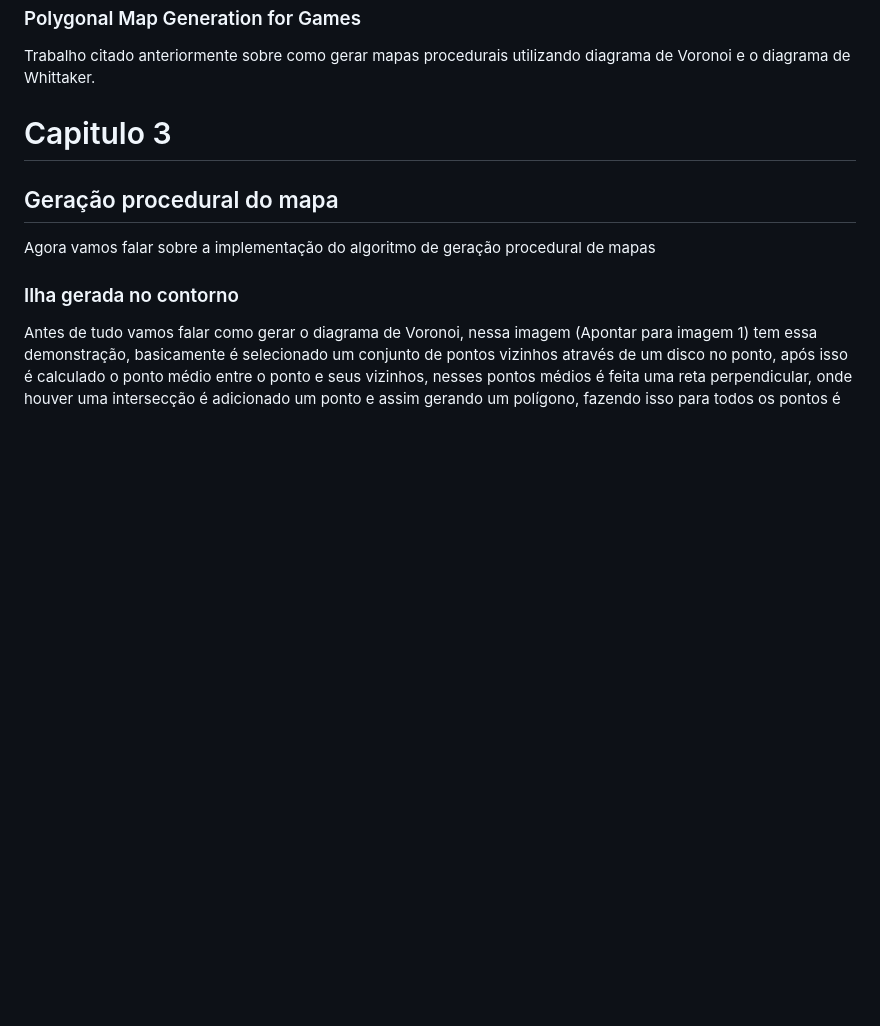
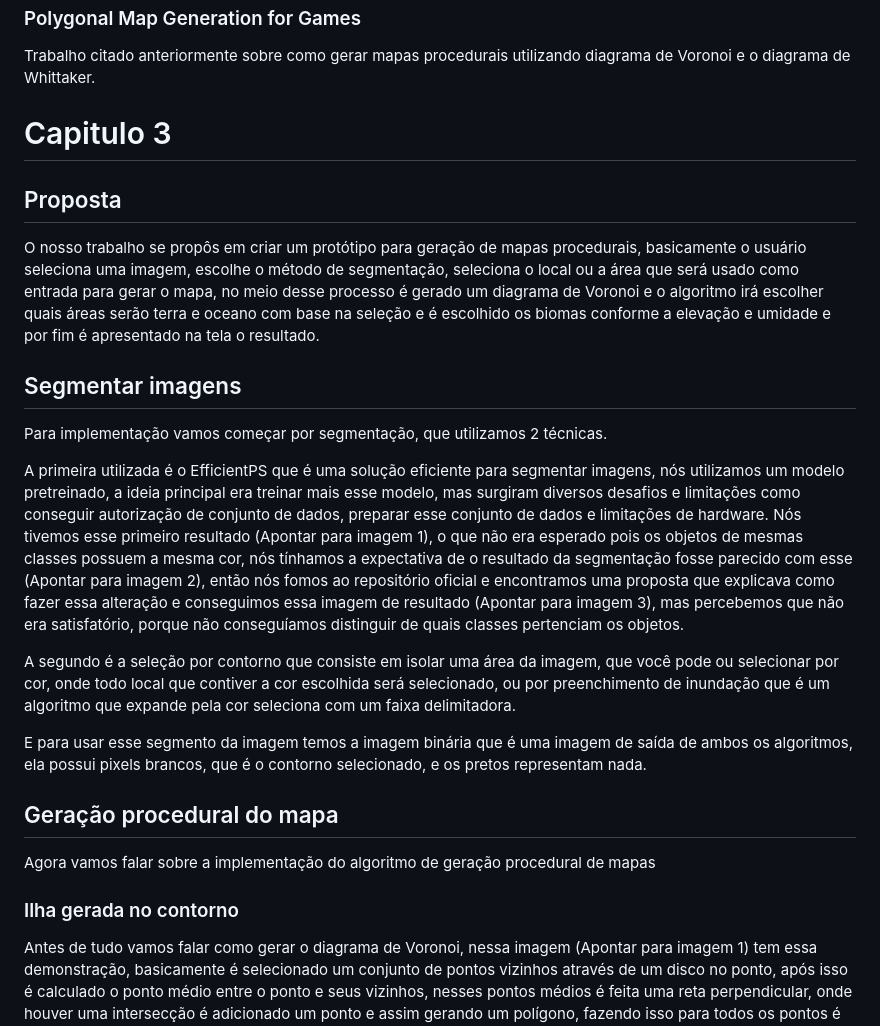
Before and after one commit to Lds20k/senac-tcc, a Markdown page: roteiro/main.md, the part around the change. Rendered like a GitHub page; blank space fills up the shorter version.

Commit message:
feat: adição de proposta e segmentar imagens

```diff
--- a/roteiro/main.md
+++ b/roteiro/main.md
@@ -106,6 +106,20 @@ Trabalho citado anteriormente sobre como gerar mapas procedurais utilizando diag
 
 # Capitulo 3
 
+## Proposta
+
+O nosso trabalho se propôs em criar um protótipo para geração de mapas procedurais, basicamente o usuário seleciona uma imagem, escolhe o método de segmentação, seleciona o local ou a área que será usado como entrada para gerar o mapa, no meio desse processo é gerado um diagrama de Voronoi e o algoritmo irá escolher quais áreas serão terra e oceano com base na seleção e é escolhido os biomas conforme a elevação e umidade e por fim é apresentado na tela o resultado.
+
+## Segmentar imagens
+
+Para implementação vamos começar por segmentação, que utilizamos 2 técnicas.
+
+A primeira utilizada é o EfficientPS que é uma solução eficiente para segmentar imagens, nós utilizamos um modelo pretreinado, a ideia principal era treinar mais esse modelo, mas surgiram diversos desafios e limitações como conseguir autorização de conjunto de dados, preparar esse conjunto de dados e limitações de hardware. Nós tivemos esse primeiro resultado (Apontar para imagem 1), o que não era esperado pois os objetos de mesmas classes possuem a mesma cor, nós tínhamos a expectativa de o resultado da segmentação fosse parecido com esse (Apontar para imagem 2), então nós fomos ao repositório oficial e encontramos uma proposta que explicava como fazer essa alteração e conseguimos essa imagem de resultado (Apontar para imagem 3), mas percebemos que não era satisfatório, porque não conseguíamos distinguir de quais classes pertenciam os objetos.
+
+A segundo é a seleção por contorno que consiste em isolar uma área da imagem, que você pode ou selecionar por cor, onde todo local que contiver a cor escolhida será selecionado, ou por preenchimento de inundação que é um algoritmo que expande pela cor seleciona com um faixa delimitadora.
+
+E para usar esse segmento da imagem temos a imagem binária que é uma imagem de saída de ambos os algoritmos, ela possui pixels brancos, que é o contorno selecionado, e os pretos representam nada.
+
 ## Geração procedural do mapa
 
 Agora vamos falar sobre a implementação do algoritmo de geração procedural de mapas
```
